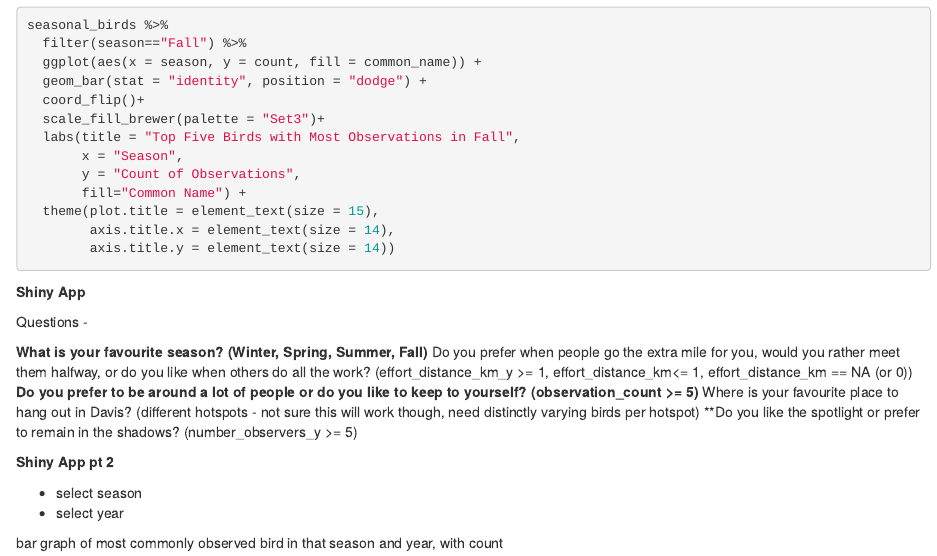
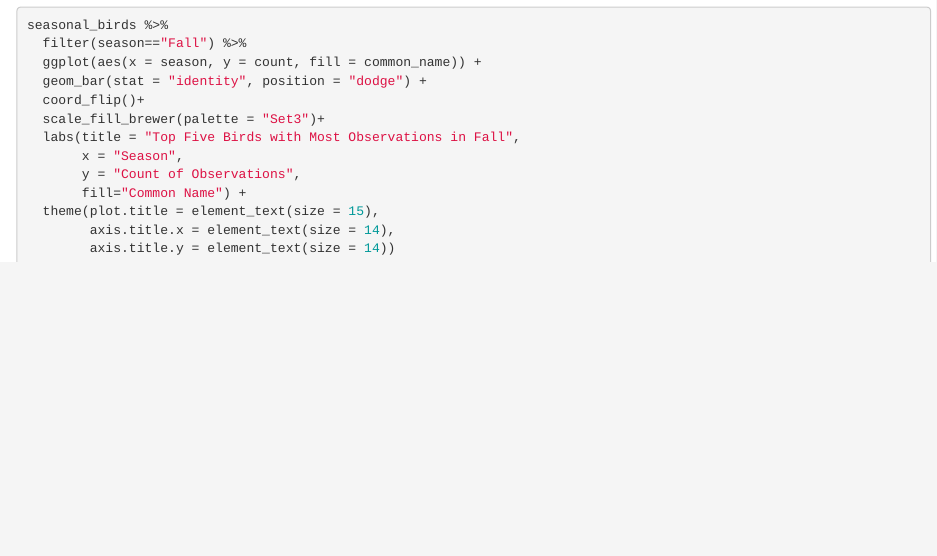
Before and after one commit to jsywright-cell/BIS15L_W2026_Group-8, an R Markdown document (rbird/Josephine_WIP.Rmd): the page in a window 1100 px wide, from 5130 px down. Rendered offline with R 4.5, knitr and Pandoc, with nearby package versions; the code chunks are not run, so their results and figures are left out.

Commit message:
Update Josephine_WIP.Rmd

````diff
--- a/rbird/Josephine_WIP.Rmd
+++ b/rbird/Josephine_WIP.Rmd
@@ -322,21 +322,3 @@ seasonal_birds %>%
         axis.title.x = element_text(size = 14),
         axis.title.y = element_text(size = 14))
 ```
-
-
-**Shiny App**
-
-Questions -
-
-**What is your favourite season? (Winter, Spring, Summer, Fall)
-**Do you prefer when people go the extra mile for you, would you rather meet them halfway, or do you like when others do all the work? (effort_distance_km_y >= 1, effort_distance_km<= 1, effort_distance_km == NA (or 0))
-**Do you prefer to be around a lot of people or do you like to keep to yourself? (observation_count >= 5)
-**Where is your favourite place to hang out in Davis? (different hotspots - not sure this will work though, need distinctly varying birds per hotspot)
-**Do you like the spotlight or prefer to remain in the shadows? (number_observers_y >= 5)
-
-**Shiny App pt 2**
-
-- select season
-- select year
-
-bar graph of most commonly observed bird in that season and year, with count
````
